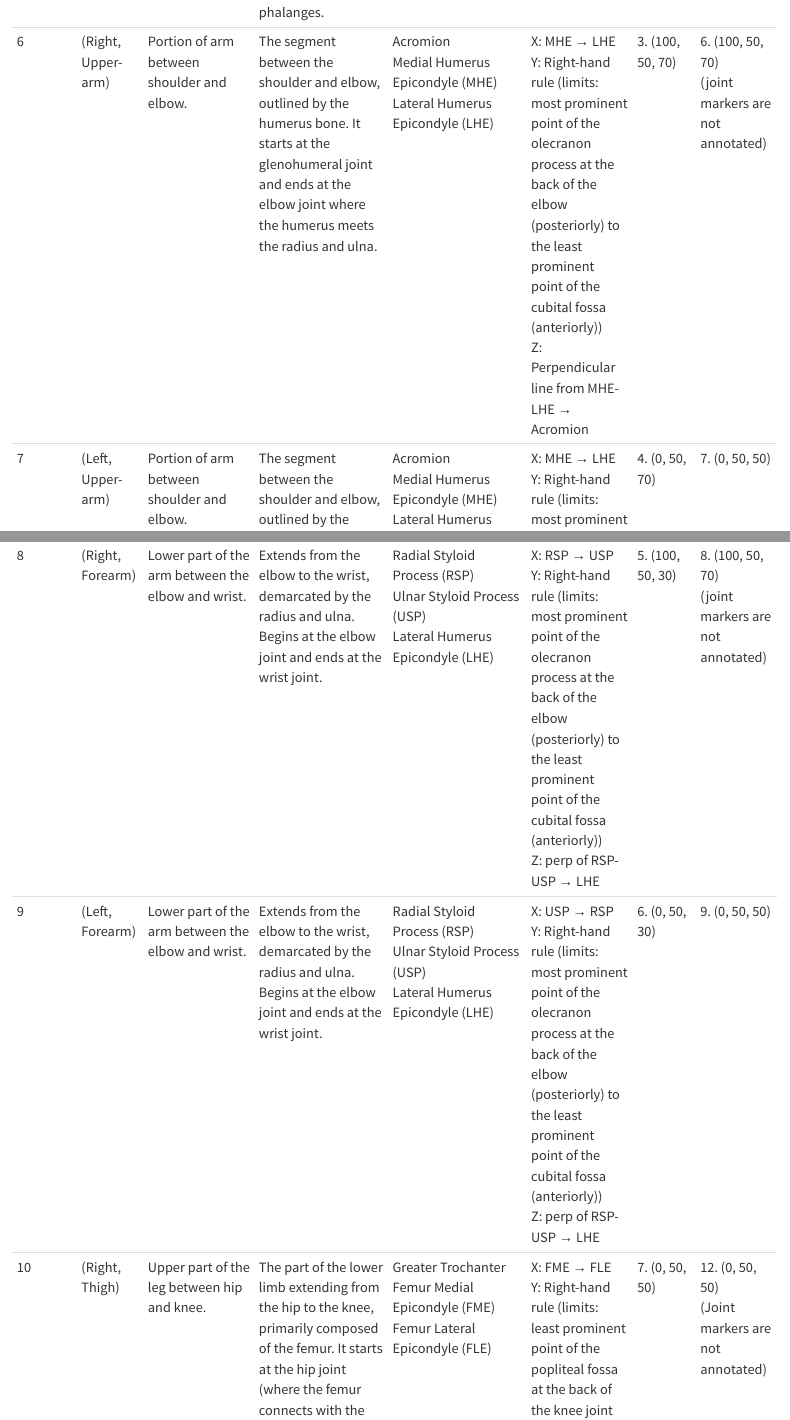
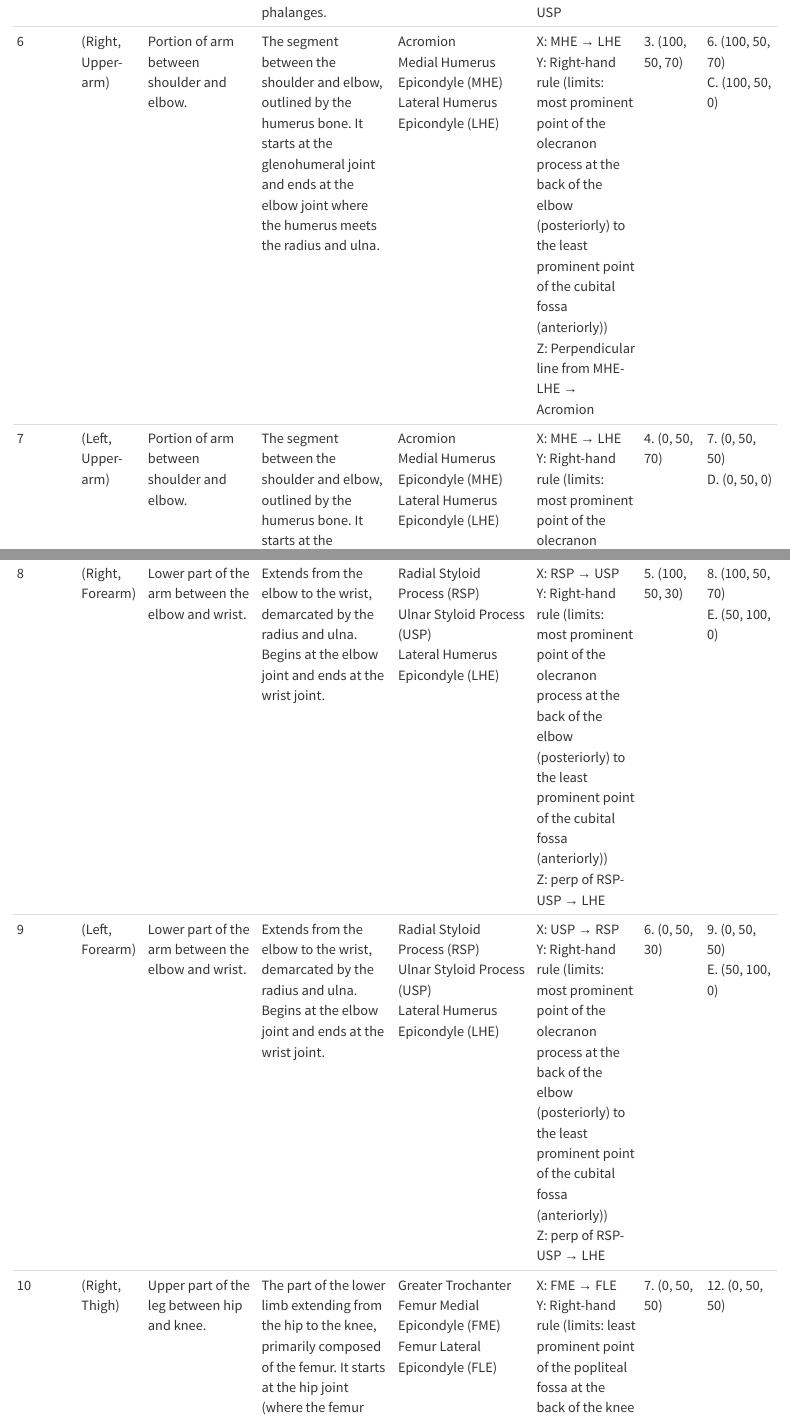
Before and after one commit to human-sensor-placement/human-sensor-placement.github.io, a Quarto document (anatomical_table.qmd): the page in a window 1100 px wide, from 3010 px down before the commit and from 2890 px down after it, so that both start at the same text, and a second part further down, joined at a grey line. Rendered offline with R 4.5, knitr and Pandoc in place of Quarto, with nearby package versions.

Commit message:
Update table with joint markers.

```diff
--- a/anatomical_table.qmd
+++ b/anatomical_table.qmd
@@ -14,7 +14,7 @@
 | 5                 | (Left, Hand)     | The distal portion of the upper extremity. It consists of the carpus, metacarpus, and digits.  | The terminal part of the forearm, beginning at the wrist joint (where the radius and ulna meet the carpal bones) and extending to the fingertips, including the carpus, metacarpus, and phalanges.   | Radial Styloid Process (RSP)<br>Ulnar Styloid Process (USP)<br>Third Metacarpophalangeal Joint (MCP): The knuckle of the middle finger | X: USP → RSP<br>Y: Right hand rule (limits: wrist depth, from dorsal to palmar surface at the midpoint RSP-USP?)<br>Z: MCP → Midline RSP-USP | n/a | 11. (0, 50, 50) |
-| 6                 | (Right, Upper-arm) | Portion of arm between shoulder and elbow.  | The segment between the shoulder and elbow, outlined by the humerus bone. It starts at the glenohumeral joint and ends at the elbow joint where the humerus meets the radius and ulna.  | Acromion<br>Medial Humerus Epicondyle (MHE)<br>Lateral Humerus Epicondyle (LHE) | X: MHE → LHE<br>Y: Right-hand rule (limits: most prominent point of the olecranon process at the back of the elbow (posteriorly) to the least prominent point of the cubital fossa (anteriorly))<br>Z: Perpendicular line from MHE-LHE → Acromion | 3. (100, 50, 70) | 6. (100, 50, 70) <br> (joint markers are not annotated) |
-| 7                 | (Left, Upper-arm) | Portion of arm between shoulder and elbow. | The segment between the shoulder and elbow, outlined by the humerus bone. It starts at the glenohumeral joint and ends at the elbow joint where the humerus meets the radius and ulna.  | Acromion<br>Medial Humerus Epicondyle (MHE)<br>Lateral Humerus Epicondyle (LHE) | X: MHE → LHE<br>Y: Right-hand rule (limits: most prominent point of the olecranon process at the back of the elbow (posteriorly) to the least prominent point of the cubital fossa (anteriorly))<br>Z: Perpendicular line from MHE-LHE → Acromion | 4. (0, 50, 70)         | 7. (0, 50, 50)  |
-| 8                 | (Right, Forearm)  | Lower part of the arm between the elbow and wrist.  | Extends from the elbow to the wrist, demarcated by the radius and ulna. Begins at the elbow joint and ends at the wrist joint.  | Radial Styloid Process (RSP)<br>Ulnar Styloid Process (USP)<br>Lateral Humerus Epicondyle (LHE) | X: RSP → USP<br>Y: Right-hand rule (limits: most prominent point of the olecranon process at the back of the elbow (posteriorly) to the least prominent point of the cubital fossa (anteriorly))<br>Z: perp of RSP-USP → LHE  | 5. (100, 50, 30)  | 8. (100, 50, 70) <br> (joint markers are not annotated) |
-| 9                 | (Left, Forearm)   | Lower part of the arm between the elbow and wrist. | Extends from the elbow to the wrist, demarcated by the radius and ulna. Begins at the elbow joint and ends at the wrist joint. | Radial Styloid Process (RSP)<br>Ulnar Styloid Process (USP)<br>Lateral Humerus Epicondyle (LHE)   | X: USP → RSP<br>Y: Right-hand rule (limits: most prominent point of the olecranon process at the back of the elbow (posteriorly) to the least prominent point of the cubital fossa (anteriorly))<br>Z: perp of RSP-USP → LHE  | 6. (0, 50, 30) | 9. (0, 50, 50) |
-| 10                | (Right, Thigh)    | Upper part of the leg between hip and knee. | The part of the lower limb extending from the hip to the knee, primarily composed of the femur. It starts at the hip joint (where the femur connects with the pelvic girdle) and ends at the knee joint. | Greater Trochanter<br>Femur Medial Epicondyle (FME)<br>Femur Lateral Epicondyle (FLE) | X: FME → FLE<br>Y: Right-hand rule (limits: least prominent point of the popliteal fossa at the back of the knee joint (posteriorly) to the most prominent point of the patellar bone while standing (anteriorly))<br>Z: perp of FME-FLE → Greater Trochanter | 7. (0, 50, 50)  | 12. (0, 50, 50) <br> (Joint markers are not annotated) |
+| 6                 | (Right, Upper-arm) | Portion of arm between shoulder and elbow.  | The segment between the shoulder and elbow, outlined by the humerus bone. It starts at the glenohumeral joint and ends at the elbow joint where the humerus meets the radius and ulna.  | Acromion<br>Medial Humerus Epicondyle (MHE)<br>Lateral Humerus Epicondyle (LHE) | X: MHE → LHE<br>Y: Right-hand rule (limits: most prominent point of the olecranon process at the back of the elbow (posteriorly) to the least prominent point of the cubital fossa (anteriorly))<br>Z: Perpendicular line from MHE-LHE → Acromion | 3. (100, 50, 70) | 6. (100, 50, 70) <br> C. (100, 50, 0) |
+| 7                 | (Left, Upper-arm) | Portion of arm between shoulder and elbow. | The segment between the shoulder and elbow, outlined by the humerus bone. It starts at the glenohumeral joint and ends at the elbow joint where the humerus meets the radius and ulna.  | Acromion<br>Medial Humerus Epicondyle (MHE)<br>Lateral Humerus Epicondyle (LHE) | X: MHE → LHE<br>Y: Right-hand rule (limits: most prominent point of the olecranon process at the back of the elbow (posteriorly) to the least prominent point of the cubital fossa (anteriorly))<br>Z: Perpendicular line from MHE-LHE → Acromion | 4. (0, 50, 70)         | 7. (0, 50, 50) <br> D. (0, 50, 0) |
+| 8                 | (Right, Forearm)  | Lower part of the arm between the elbow and wrist.  | Extends from the elbow to the wrist, demarcated by the radius and ulna. Begins at the elbow joint and ends at the wrist joint.  | Radial Styloid Process (RSP)<br>Ulnar Styloid Process (USP)<br>Lateral Humerus Epicondyle (LHE) | X: RSP → USP<br>Y: Right-hand rule (limits: most prominent point of the olecranon process at the back of the elbow (posteriorly) to the least prominent point of the cubital fossa (anteriorly))<br>Z: perp of RSP-USP → LHE  | 5. (100, 50, 30)  | 8. (100, 50, 70) <br> E. (50, 100, 0) |
+| 9                 | (Left, Forearm)   | Lower part of the arm between the elbow and wrist. | Extends from the elbow to the wrist, demarcated by the radius and ulna. Begins at the elbow joint and ends at the wrist joint. | Radial Styloid Process (RSP)<br>Ulnar Styloid Process (USP)<br>Lateral Humerus Epicondyle (LHE)   | X: USP → RSP<br>Y: Right-hand rule (limits: most prominent point of the olecranon process at the back of the elbow (posteriorly) to the least prominent point of the cubital fossa (anteriorly))<br>Z: perp of RSP-USP → LHE  | 6. (0, 50, 30) | 9. (0, 50, 50) <br> E. (50, 100, 0) |
+| 10                | (Right, Thigh)    | Upper part of the leg between hip and knee. | The part of the lower limb extending from the hip to the knee, primarily composed of the femur. It starts at the hip joint (where the femur connects with the pelvic girdle) and ends at the knee joint. | Greater Trochanter<br>Femur Medial Epicondyle (FME)<br>Femur Lateral Epicondyle (FLE) | X: FME → FLE<br>Y: Right-hand rule (limits: least prominent point of the popliteal fossa at the back of the knee joint (posteriorly) to the most prominent point of the patellar bone while standing (anteriorly))<br>Z: perp of FME-FLE → Greater Trochanter | 7. (0, 50, 50)  | 12. (0, 50, 50) |
 | 11                | (Left, Thigh)     | Upper part of the leg between hip and knee. | The part of the lower limb extending from the hip to the knee, primarily composed of the femur. It starts at the hip joint (where the femur connects with the pelvic girdle) and ends at the knee joint. | Greater Trochanter<br>Femur Medial Epicondyle (FME)<br>Femur Lateral Epicondyle (FLE)                                          | X: FLE → FME<br>Y: Right-hand rule (limits: least prominent point of the popliteal fossa at the back of the knee joint (posteriorly) to the most prominent point of the patellar bone while standing (anteriorly))<br>Z: perp of FME-FLE → Greater Trochanter | 8. (100, 50, 50) | 13. (100, 50, 50) |
```
Also changed, not shown: anatomical_table.qmd (12 more changed lines).
